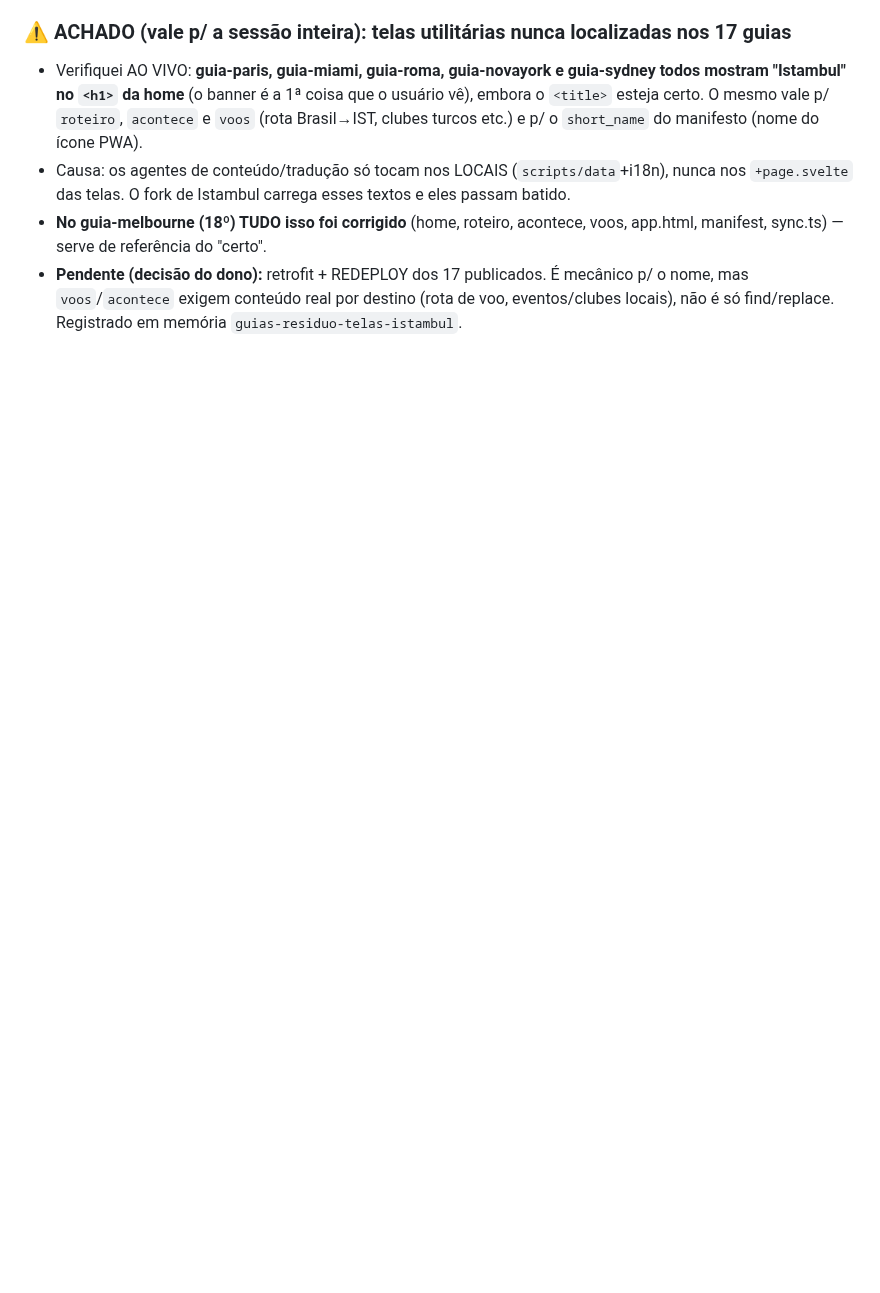
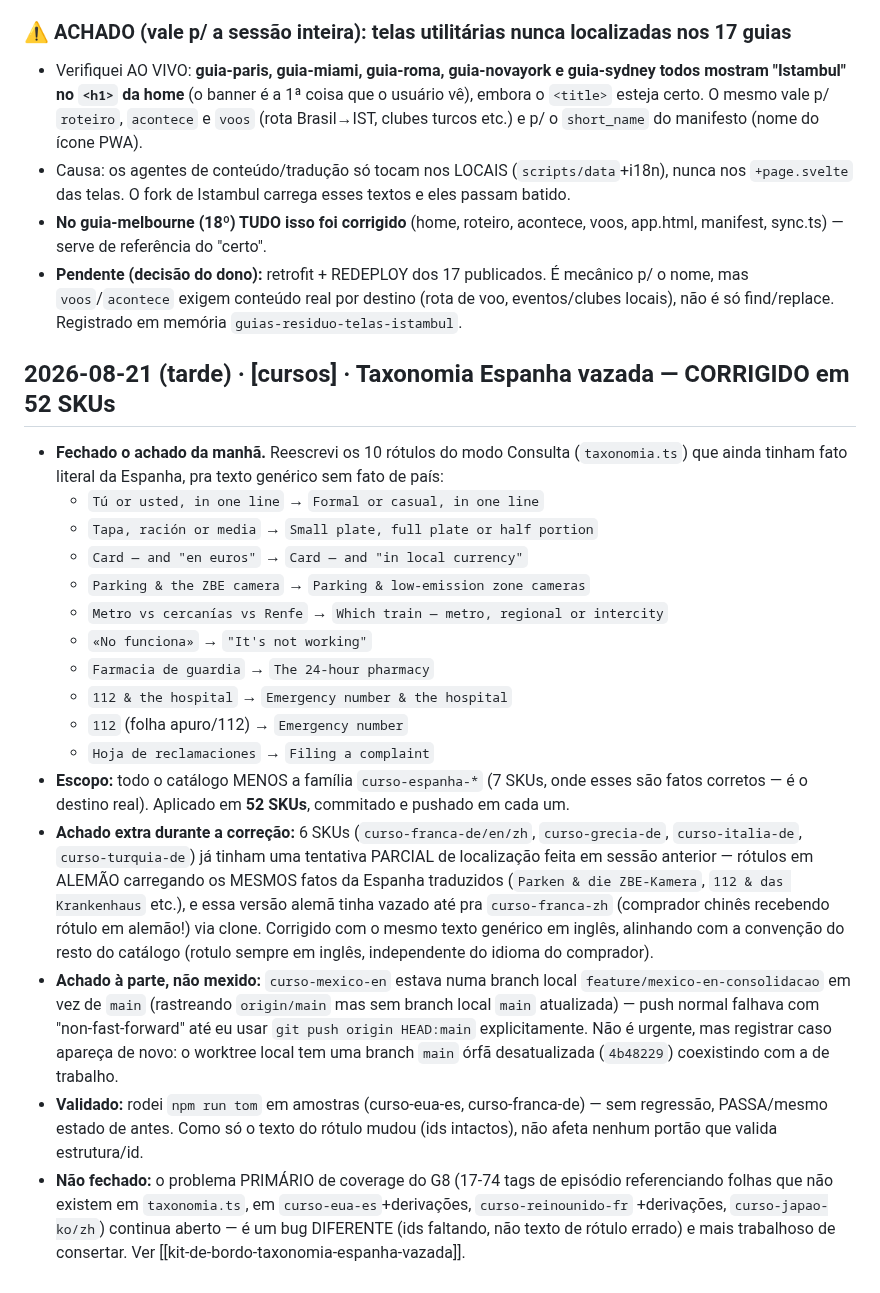
Before and after one commit to aleapc/guias-mapa, a Markdown page: COORDENACAO.md, the part around the change. Drawn GitHub-style; blank space fills up the shorter version.

Commit message:
Coordenacao: taxonomia Espanha vazada corrigida em 52 SKUs (rotulos genericos, sem fato de pais)

```diff
--- a/COORDENACAO.md
+++ b/COORDENACAO.md
@@ -832,3 +832,39 @@ protocolo é manual e simples:
 - **Pendente (decisão do dono):** retrofit + REDEPLOY dos 17 publicados. É mecânico p/ o nome,
   mas `voos`/`acontece` exigem conteúdo real por destino (rota de voo, eventos/clubes locais),
   não é só find/replace. Registrado em memória `guias-residuo-telas-istambul`.
+
+## 2026-08-21 (tarde) · [cursos] · Taxonomia Espanha vazada — CORRIGIDO em 52 SKUs
+- **Fechado o achado da manhã.** Reescrevi os 10 rótulos do modo Consulta (`taxonomia.ts`)
+  que ainda tinham fato literal da Espanha, pra texto genérico sem fato de país:
+  - `Tú or usted, in one line` → `Formal or casual, in one line`
+  - `Tapa, ración or media` → `Small plate, full plate or half portion`
+  - `Card — and "en euros"` → `Card — and "in local currency"`
+  - `Parking & the ZBE camera` → `Parking & low-emission zone cameras`
+  - `Metro vs cercanías vs Renfe` → `Which train — metro, regional or intercity`
+  - `«No funciona»` → `"It's not working"`
+  - `Farmacia de guardia` → `The 24-hour pharmacy`
+  - `112 & the hospital` → `Emergency number & the hospital`
+  - `112` (folha apuro/112) → `Emergency number`
+  - `Hoja de reclamaciones` → `Filing a complaint`
+- **Escopo:** todo o catálogo MENOS a família `curso-espanha-*` (7 SKUs, onde esses são fatos
+  corretos — é o destino real). Aplicado em **52 SKUs**, commitado e pushado em cada um.
+- **Achado extra durante a correção:** 6 SKUs (`curso-franca-de/en/zh`, `curso-grecia-de`,
+  `curso-italia-de`, `curso-turquia-de`) já tinham uma tentativa PARCIAL de localização feita
+  em sessão anterior — rótulos em ALEMÃO carregando os MESMOS fatos da Espanha traduzidos
+  (`Parken & die ZBE-Kamera`, `112 & das Krankenhaus` etc.), e essa versão alemã tinha vazado
+  até pra `curso-franca-zh` (comprador chinês recebendo rótulo em alemão!) via clone. Corrigido
+  com o mesmo texto genérico em inglês, alinhando com a convenção do resto do catálogo (rotulo
+  sempre em inglês, independente do idioma do comprador).
+- **Achado à parte, não mexido:** `curso-mexico-en` estava numa branch local
+  `feature/mexico-en-consolidacao` em vez de `main` (rastreando `origin/main` mas sem branch
+  local `main` atualizada) — push normal falhava com "non-fast-forward" até eu usar
+  `git push origin HEAD:main` explicitamente. Não é urgente, mas registrar caso apareça de
+  novo: o worktree local tem uma branch `main` órfã desatualizada (`4b48229`) coexistindo com
+  a de trabalho.
+- **Validado:** rodei `npm run tom` em amostras (curso-eua-es, curso-franca-de) — sem
+  regressão, PASSA/mesmo estado de antes. Como só o texto do rótulo mudou (ids intactos),
+  não afeta nenhum portão que valida estrutura/id.
+- **Não fechado:** o problema PRIMÁRIO de coverage do G8 (17-74 tags de episódio referenciando
+  folhas que não existem em `taxonomia.ts`, em `curso-eua-es`+derivações, `curso-reinounido-fr`
+  +derivações, `curso-japao-ko/zh`) continua aberto — é um bug DIFERENTE (ids faltando, não
+  texto de rótulo errado) e mais trabalhoso de consertar. Ver [[kit-de-bordo-taxonomia-espanha-vazada]].
```
